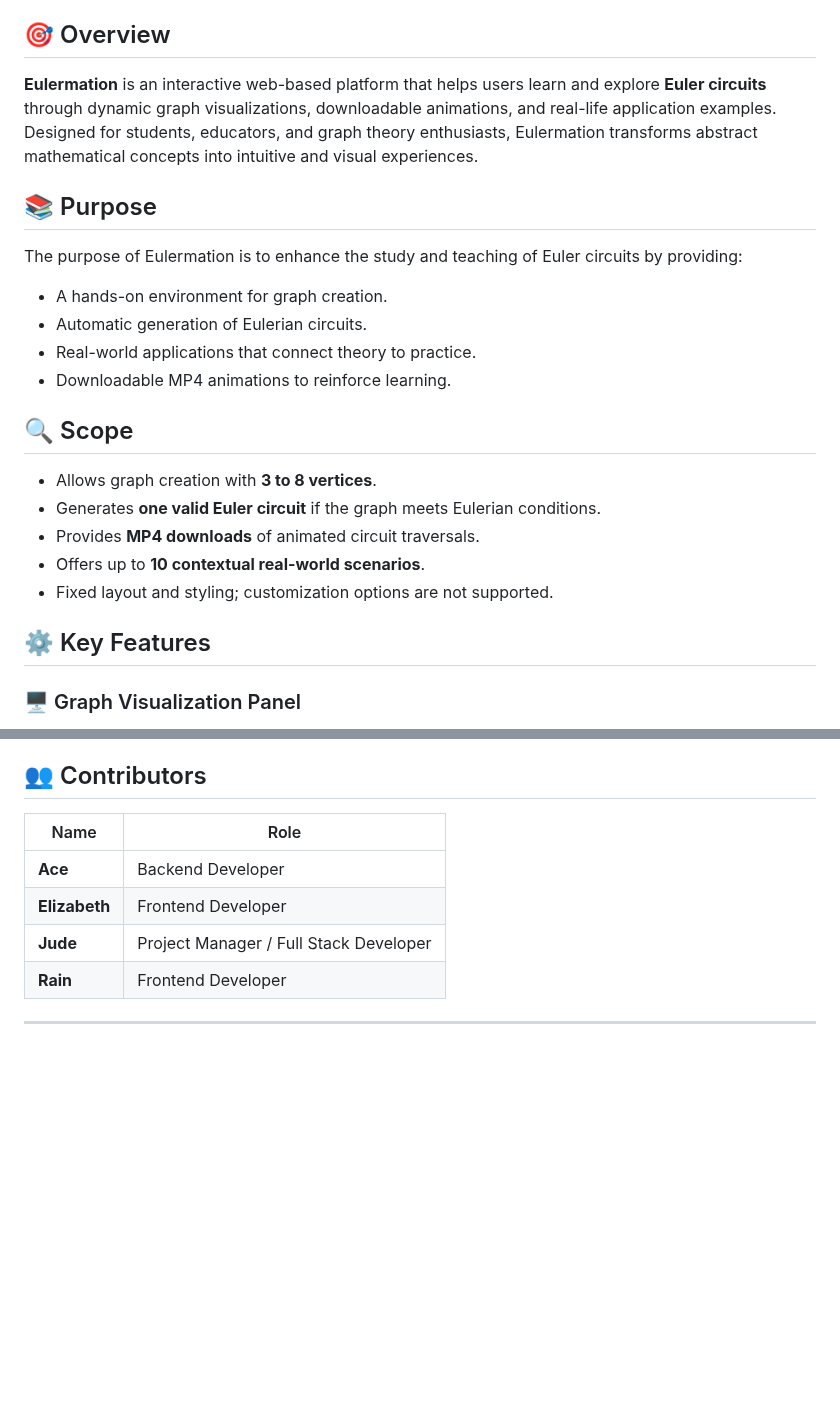
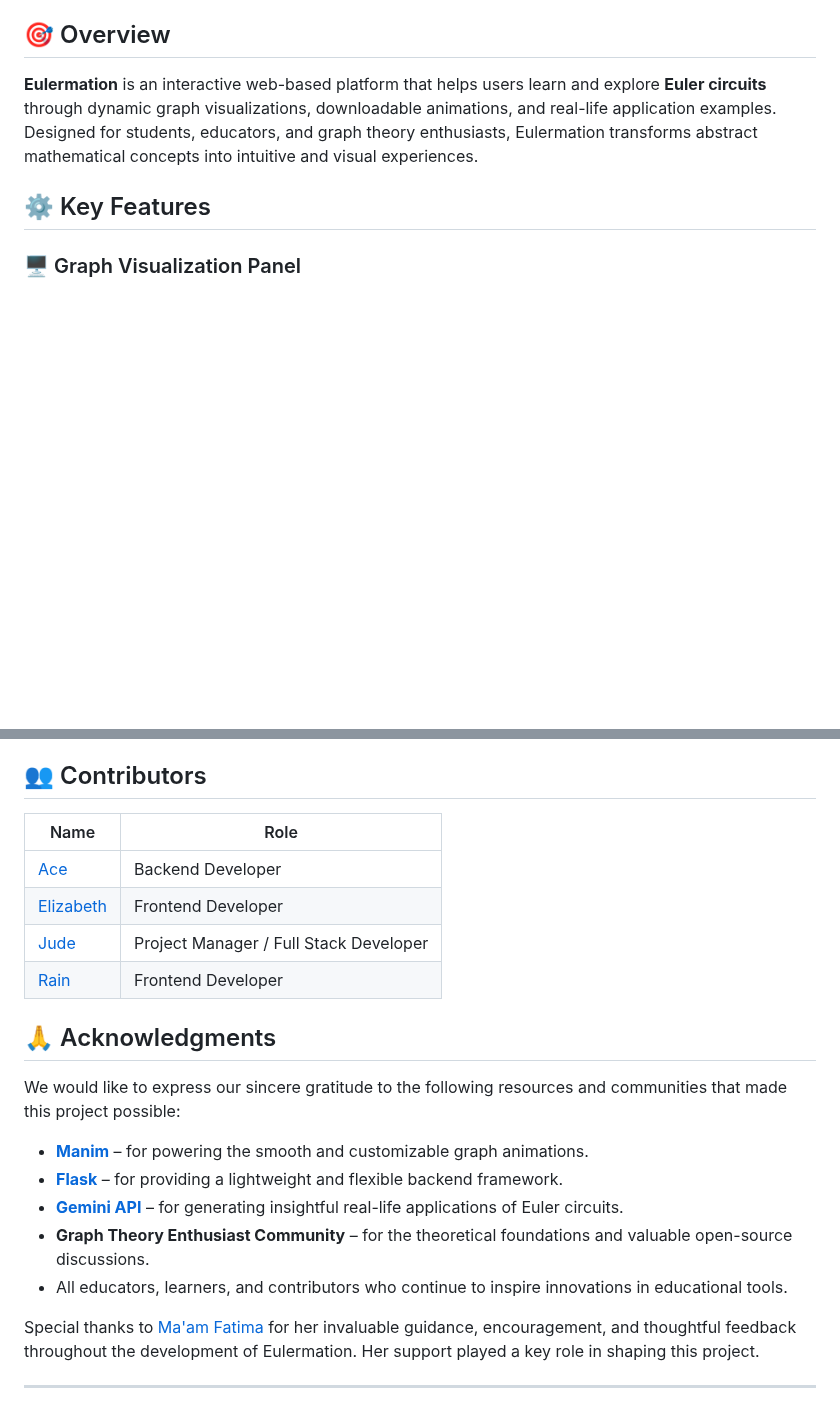
Before and after one commit to hiy17/Eulermation, a Markdown page: README.md, 2 parts joined by grey strips. GitHub-like rendering; blank space fills up the shorter version.

```diff
--- a/README.md
+++ b/README.md
@@ -10,22 +10,6 @@
 ## 🎯 Overview
 
 **Eulermation** is an interactive web-based platform that helps users learn and explore **Euler circuits** through dynamic graph visualizations, downloadable animations, and real-life application examples. Designed for students, educators, and graph theory enthusiasts, Eulermation transforms abstract mathematical concepts into intuitive and visual experiences.
-
-## 📚 Purpose
-
-The purpose of Eulermation is to enhance the study and teaching of Euler circuits by providing:
-- A hands-on environment for graph creation.
-- Automatic generation of Eulerian circuits.
-- Real-world applications that connect theory to practice.
-- Downloadable MP4 animations to reinforce learning.
-
-## 🔍 Scope
-
-- Allows graph creation with **3 to 8 vertices**.
-- Generates **one valid Euler circuit** if the graph meets Eulerian conditions.
-- Provides **MP4 downloads** of animated circuit traversals.
-- Offers up to **10 contextual real-world scenarios**.
-- Fixed layout and styling; customization options are not supported.
 
 ## ⚙️ Key Features
 
@@ -87,11 +71,23 @@ _**To be added**_
 
 ## 👥 Contributors
 
-| Name       | Role                     |
-|------------|--------------------------|
-| **Ace**     | Backend Developer        |
-| **Elizabeth** | Frontend Developer     |
-| **Jude**    | Project Manager / Full Stack Developer |
-| **Rain**    | Frontend Developer       |
+| Name        | Role                                      |
+|-------------|-------------------------------------------|
+| [Ace](https://github.com/AcePenaflorida)          | Backend Developer                      |
+| [Elizabeth](https://github.com/elizalindo) | Frontend Developer                     |
+| [Jude](https://github.com/hiy17)        | Project Manager / Full Stack Developer |
+| [Rain](https://github.com/rnlyra)        | Frontend Developer                     |
+
+## 🙏 Acknowledgments
+
+We would like to express our sincere gratitude to the following resources and communities that made this project possible:
+
+- **[Manim](https://www.manim.community/)** – for powering the smooth and customizable graph animations.
+- **[Flask](https://flask.palletsprojects.com/)** – for providing a lightweight and flexible backend framework.
+- **[Gemini API](https://ai.google.dev/gemini-api)** – for generating insightful real-life applications of Euler circuits.
+- **Graph Theory Enthusiast Community** – for the theoretical foundations and valuable open-source discussions.
+- All educators, learners, and contributors who continue to inspire innovations in educational tools.
+
+Special thanks to [Ma'am Fatima](https://github.com/marieemoiselle) for her invaluable guidance, encouragement, and thoughtful feedback throughout the development of Eulermation. Her support played a key role in shaping this project.
 
 ---
```
